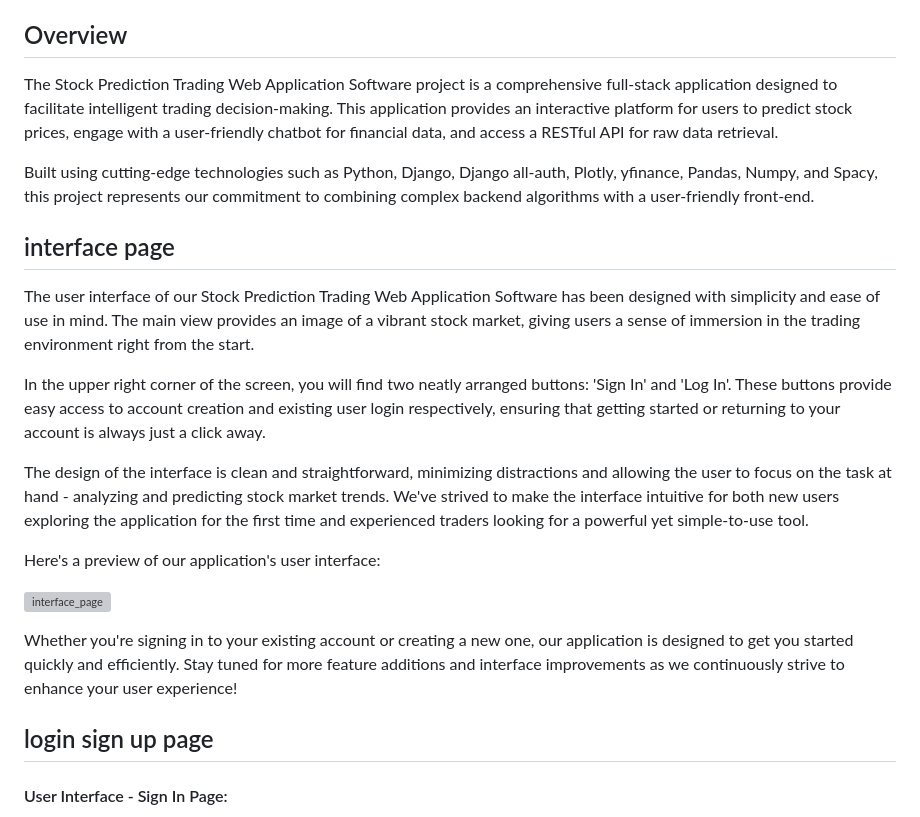
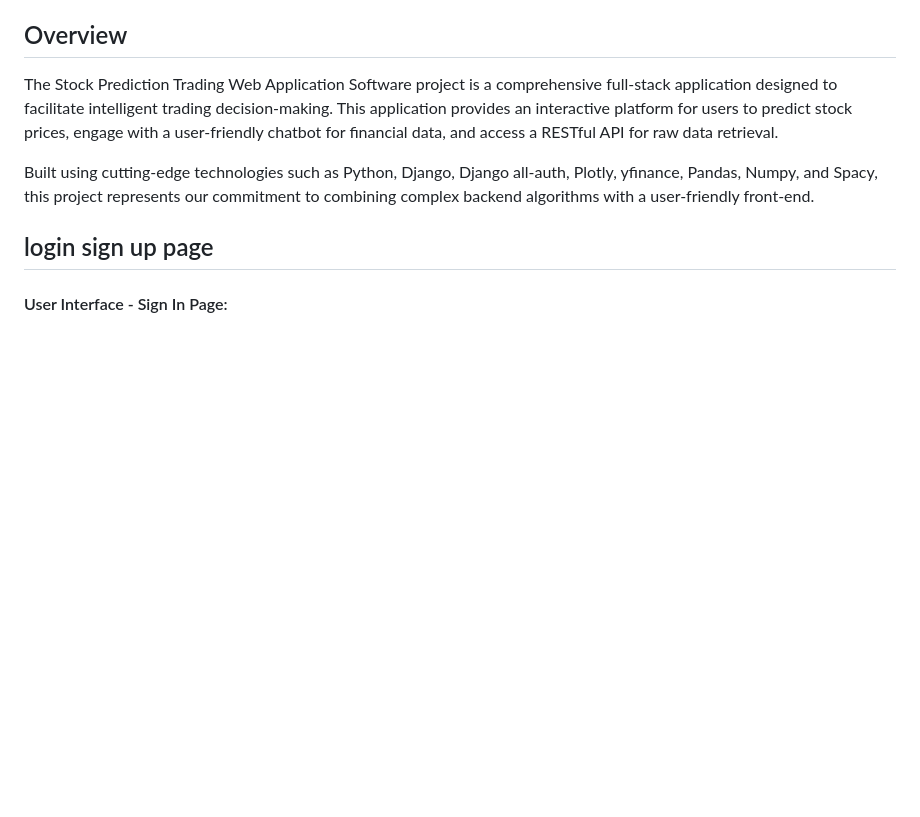
Before and after one commit to amiri-reza/FinalProject, a Markdown page: README.md, the part around one of its changes. Rendered like a GitHub page; blank space fills up the shorter version; grey boxes are pictures that could not be loaded.

```diff
--- a/README.md
+++ b/README.md
@@ -47,18 +47,6 @@ The Stock Prediction Trading Web Application Software project is a comprehensive
 
 Built using cutting-edge technologies such as Python, Django, Django all-auth, Plotly, yfinance, Pandas, Numpy, and Spacy, this project represents our commitment to combining complex backend algorithms with a user-friendly front-end.
 
-## interface page
-The user interface of our Stock Prediction Trading Web Application Software has been designed with simplicity and ease of use in mind. The main view provides an image of a vibrant stock market, giving users a sense of immersion in the trading environment right from the start.
-
-In the upper right corner of the screen, you will find two neatly arranged buttons: 'Sign In' and 'Log In'. These buttons provide easy access to account creation and existing user login respectively, ensuring that getting started or returning to your account is always just a click away.
-
-The design of the interface is clean and straightforward, minimizing distractions and allowing the user to focus on the task at hand - analyzing and predicting stock market trends. We've strived to make the interface intuitive for both new users exploring the application for the first time and experienced traders looking for a powerful yet simple-to-use tool.
-
-Here's a preview of our application's user interface:
-
-![interface_page](https://github.com/Python-E03/stock-prediction-teamrando/assets/109280801/555bb305-2e8e-4908-a3ca-4ffeaafeedde)
-
-Whether you're signing in to your existing account or creating a new one, our application is designed to get you started quickly and efficiently. Stay tuned for more feature additions and interface improvements as we continuously strive to enhance your user experience!
 
 
 ## login sign up page
```
Also changed, not shown: other parts of README.md (+1 -1 lines).
